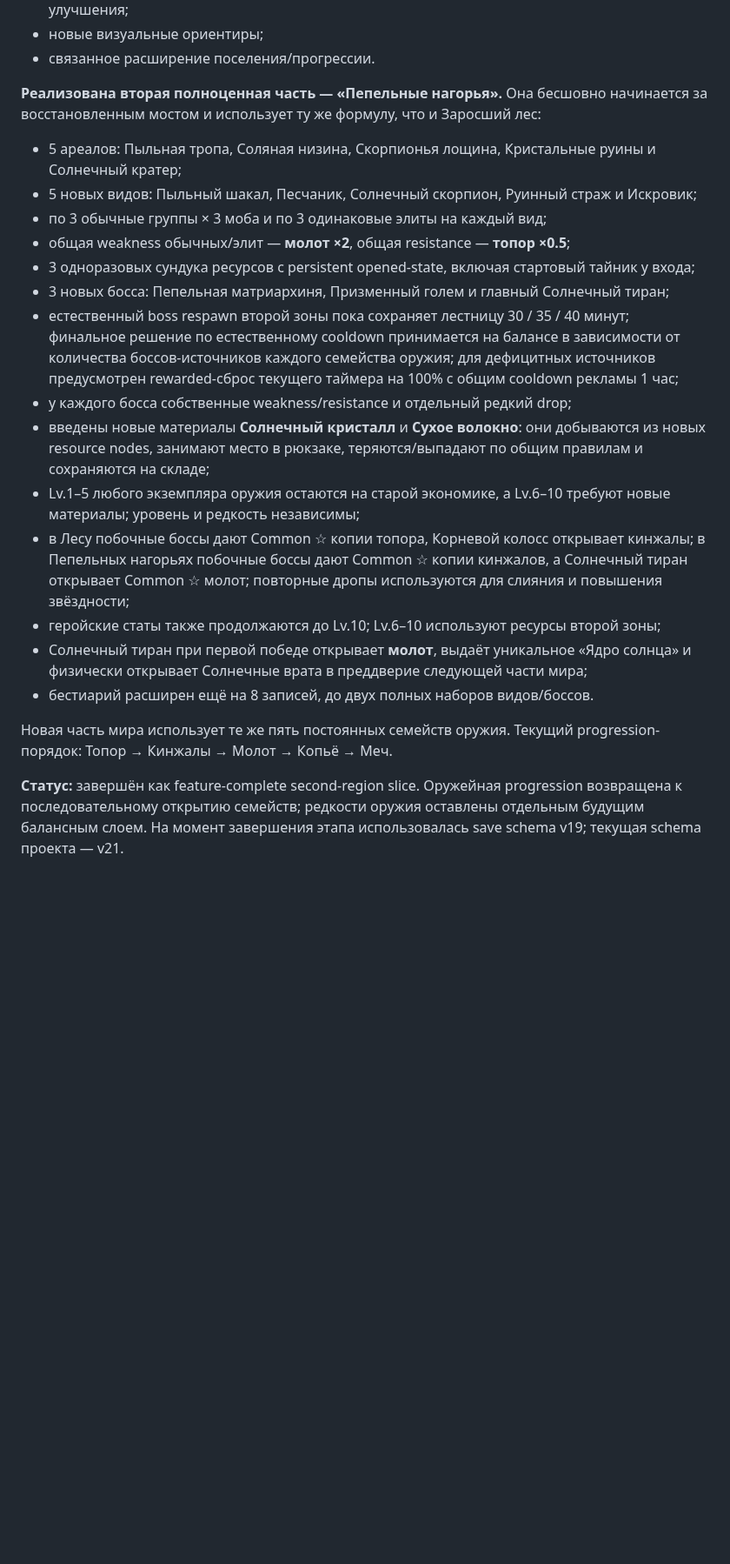
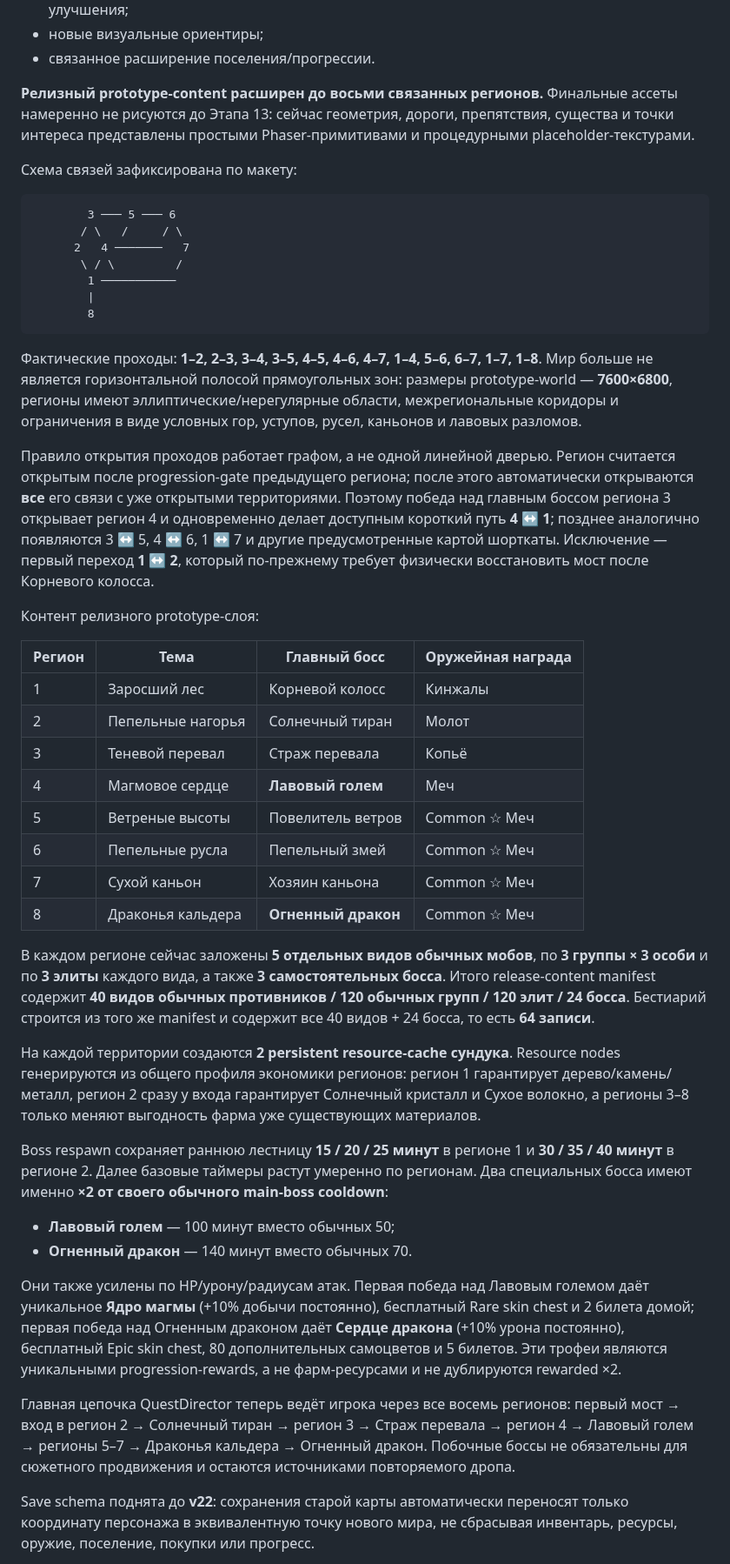
Before and after one commit to dkkniazev/ruinstead, a Markdown page: README.md, the part around one of its changes. Shown at 87% size. Rendered like a GitHub page; blank space fills up the shorter version.

Commit message:
docs: describe eight-region release content

````diff
--- a/README.md
+++ b/README.md
@@ -1492,23 +1493,48 @@ https://apps.apple.com/us/app/hero-path-rpg/id6759573803
 - новые визуальные ориентиры;
 - связанное расширение поселения/прогрессии.
 
-**Реализована вторая полноценная часть — «Пепельные нагорья».** Она бесшовно начинается за восстановленным мостом и использует ту же формулу, что и Заросший лес:
-
-- 5 ареалов: Пыльная тропа, Соляная низина, Скорпионья лощина, Кристальные руины и Солнечный кратер;
-- 5 новых видов: Пыльный шакал, Песчаник, Солнечный скорпион, Руинный страж и Искровик;
-- по 3 обычные группы × 3 моба и по 3 одинаковые элиты на каждый вид;
-- общая weakness обычных/элит — **молот ×2**, общая resistance — **топор ×0.5**;
-- 3 одноразовых сундука ресурсов с persistent opened-state, включая стартовый тайник у входа;
-- 3 новых босса: Пепельная матриархиня, Призменный голем и главный Солнечный тиран;
-- естественный boss respawn второй зоны пока сохраняет лестницу 30 / 35 / 40 минут; финальное решение по естественному cooldown принимается на балансе в зависимости от количества боссов-источников каждого семейства оружия; для дефицитных источников предусмотрен rewarded-сброс текущего таймера на 100% с общим cooldown рекламы 1 час;
-- у каждого босса собственные weakness/resistance и отдельный редкий drop;
-- введены новые материалы **Солнечный кристалл** и **Сухое волокно**: они добываются из новых resource nodes, занимают место в рюкзаке, теряются/выпадают по общим правилам и сохраняются на складе;
-- Lv.1–5 любого экземпляра оружия остаются на старой экономике, а Lv.6–10 требуют новые материалы; уровень и редкость независимы;
-- в Лесу побочные боссы дают Common ☆ копии топора, Корневой колосс открывает кинжалы; в Пепельных нагорьях побочные боссы дают Common ☆ копии кинжалов, а Солнечный тиран открывает Common ☆ молот; повторные дропы используются для слияния и повышения звёздности;
-- геройские статы также продолжаются до Lv.10; Lv.6–10 используют ресурсы второй зоны;
-- Солнечный тиран при первой победе открывает **молот**, выдаёт уникальное «Ядро солнца» и физически открывает Солнечные врата в преддверие следующей части мира;
-- бестиарий расширен ещё на 8 записей, до двух полных наборов видов/боссов.
-
-Новая часть мира использует те же пять постоянных семейств оружия. Текущий progression-порядок: Топор → Кинжалы → Молот → Копьё → Меч.
-
-**Статус:** завершён как feature-complete second-region slice. Оружейная progression возвращена к последовательному открытию семейств; редкости оружия оставлены отдельным будущим балансным слоем. На момент завершения этапа использовалась save schema v19; текущая schema проекта — v21.
+**Релизный prototype-content расширен до восьми связанных регионов.** Финальные ассеты намеренно не рисуются до Этапа 13: сейчас геометрия, дороги, препятствия, существа и точки интереса представлены простыми Phaser-примитивами и процедурными placeholder-текстурами.
+
+Схема связей зафиксирована по макету:
+
+```text
+        3 ─── 5 ─── 6
+       / \   /     / \
+      2   4 ───────   7
+       \ / \         /
+        1 ───────────
+        |
+        8
+```
+
+Фактические проходы: **1–2, 2–3, 3–4, 3–5, 4–5, 4–6, 4–7, 1–4, 5–6, 6–7, 1–7, 1–8**. Мир больше не является горизонтальной полосой прямоугольных зон: размеры prototype-world — **7600×6800**, регионы имеют эллиптические/нерегулярные области, межрегиональные коридоры и ограничения в виде условных гор, уступов, русел, каньонов и лавовых разломов.
+
+Правило открытия проходов работает графом, а не одной линейной дверью. Регион считается открытым после progression-gate предыдущего региона; после этого автоматически открываются **все** его связи с уже открытыми территориями. Поэтому победа над главным боссом региона 3 открывает регион 4 и одновременно делает доступным короткий путь **4 ↔ 1**; позднее аналогично появляются 3 ↔ 5, 4 ↔ 6, 1 ↔ 7 и другие предусмотренные картой шорткаты. Исключение — первый переход **1 ↔ 2**, который по-прежнему требует физически восстановить мост после Корневого колосса.
+
+Контент релизного prototype-слоя:
+
+| Регион | Тема | Главный босс | Оружейная награда |
+| --- | --- | --- | --- |
+| 1 | Заросший лес | Корневой колосс | Кинжалы |
+| 2 | Пепельные нагорья | Солнечный тиран | Молот |
+| 3 | Теневой перевал | Страж перевала | Копьё |
+| 4 | Магмовое сердце | **Лавовый голем** | Меч |
+| 5 | Ветреные высоты | Повелитель ветров | Common ☆ Меч |
+| 6 | Пепельные русла | Пепельный змей | Common ☆ Меч |
+| 7 | Сухой каньон | Хозяин каньона | Common ☆ Меч |
+| 8 | Драконья кальдера | **Огненный дракон** | Common ☆ Меч |
+
+В каждом регионе сейчас заложены **5 отдельных видов обычных мобов**, по **3 группы × 3 особи** и по **3 элиты** каждого вида, а также **3 самостоятельных босса**. Итого release-content manifest содержит **40 видов обычных противников / 120 обычных групп / 120 элит / 24 босса**. Бестиарий строится из того же manifest и содержит все 40 видов + 24 босса, то есть **64 записи**.
+
+На каждой территории создаются **2 persistent resource-cache сундука**. Resource nodes генерируются из общего профиля экономики регионов: регион 1 гарантирует дерево/камень/металл, регион 2 сразу у входа гарантирует Солнечный кристалл и Сухое волокно, а регионы 3–8 только меняют выгодность фарма уже существующих материалов.
+
+Boss respawn сохраняет раннюю лестницу **15 / 20 / 25 минут** в регионе 1 и **30 / 35 / 40 минут** в регионе 2. Далее базовые таймеры растут умеренно по регионам. Два специальных босса имеют именно **×2 от своего обычного main-boss cooldown**:
+- **Лавовый голем** — 100 минут вместо обычных 50;
+- **Огненный дракон** — 140 минут вместо обычных 70.
+
+Они также усилены по HP/урону/радиусам атак. Первая победа над Лавовым големом даёт уникальное **Ядро магмы** (+10% добычи постоянно), бесплатный Rare skin chest и 2 билета домой; первая победа над Огненным драконом даёт **Сердце дракона** (+10% урона постоянно), бесплатный Epic skin chest, 80 дополнительных самоцветов и 5 билетов. Эти трофеи являются уникальными progression-rewards, а не фарм-ресурсами и не дублируются rewarded ×2.
+
+Главная цепочка QuestDirector теперь ведёт игрока через все восемь регионов: первый мост → вход в регион 2 → Солнечный тиран → регион 3 → Страж перевала → регион 4 → Лавовый голем → регионы 5–7 → Драконья кальдера → Огненный дракон. Побочные боссы не обязательны для сюжетного продвижения и остаются источниками повторяемого дропа.
+
+Save schema поднята до **v22**: сохранения старой карты автоматически переносят только координату персонажа в эквивалентную точку нового мира, не сбрасывая инвентарь, ресурсы, оружие, поселение, покупки или прогресс.
+
````
Also changed, not shown: other parts of README.md (+7 -5 lines).
